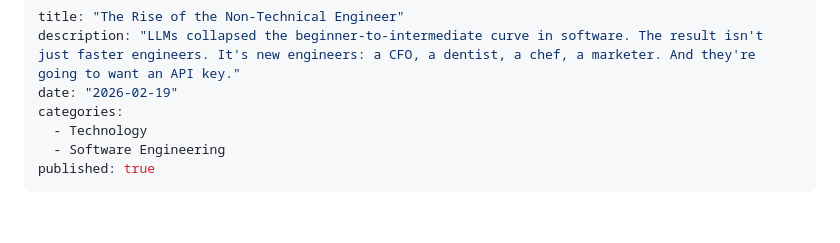
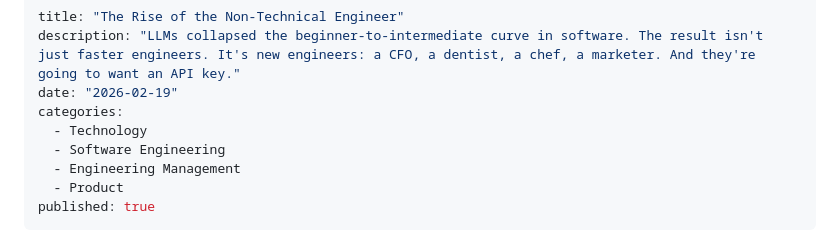
Before and after one commit to bnchrch/writing, a Markdown page: content/the-polymath-nextdoor/index.md, the part around the change. GitHub-like rendering; blank space fills up the shorter version.

```diff
--- a/content/the-polymath-nextdoor/index.md
+++ b/content/the-polymath-nextdoor/index.md
@@ -5,6 +5,8 @@ date: "2026-02-19"
 categories:
   - Technology
   - Software Engineering
+  - Engineering Management
+  - Product
 published: true
 ---
 
```
Also changed, not shown: content/my-wish-for-you-darling/index.md (+1 -0 lines), content/the-12-factor-process/index.md (+2 -0 lines).
